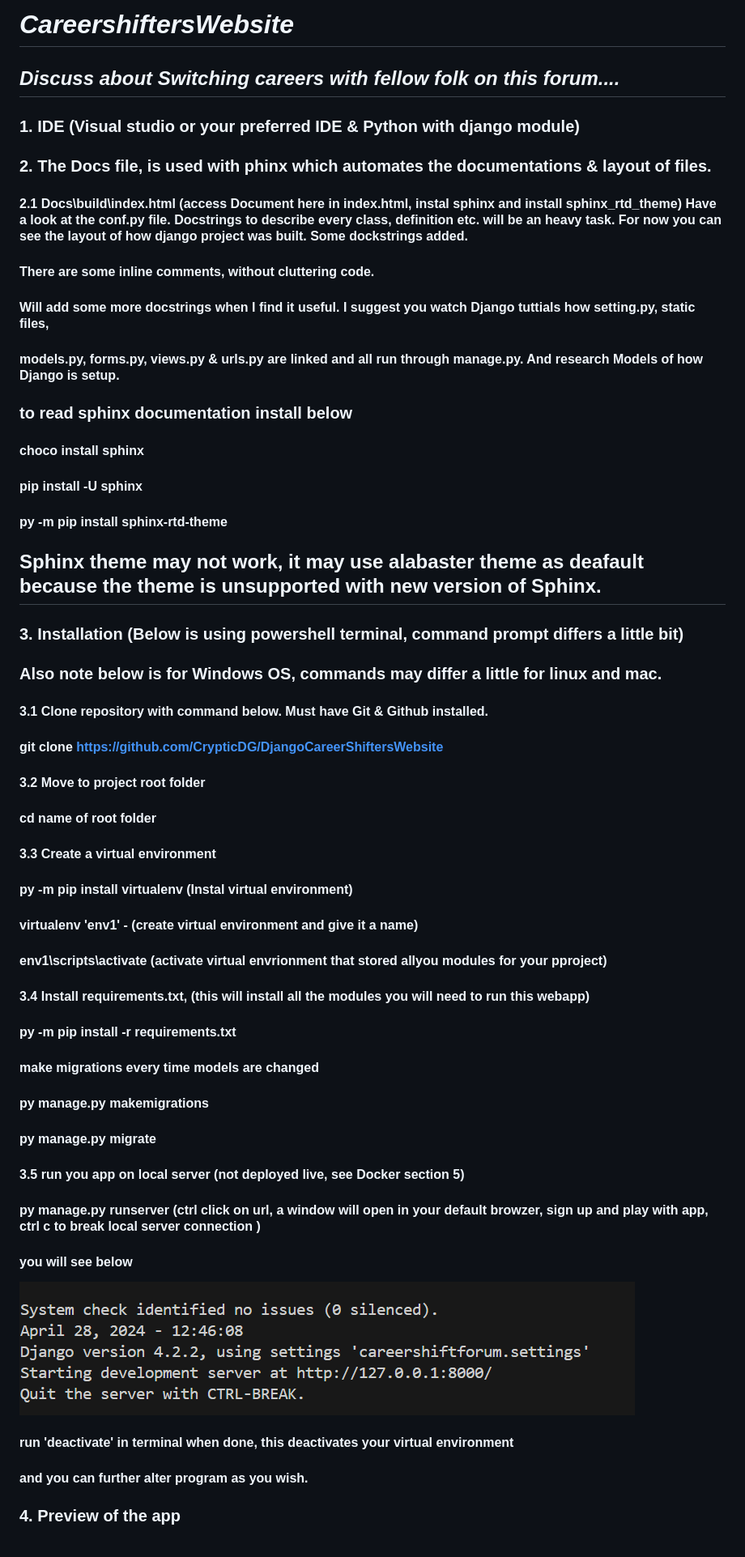
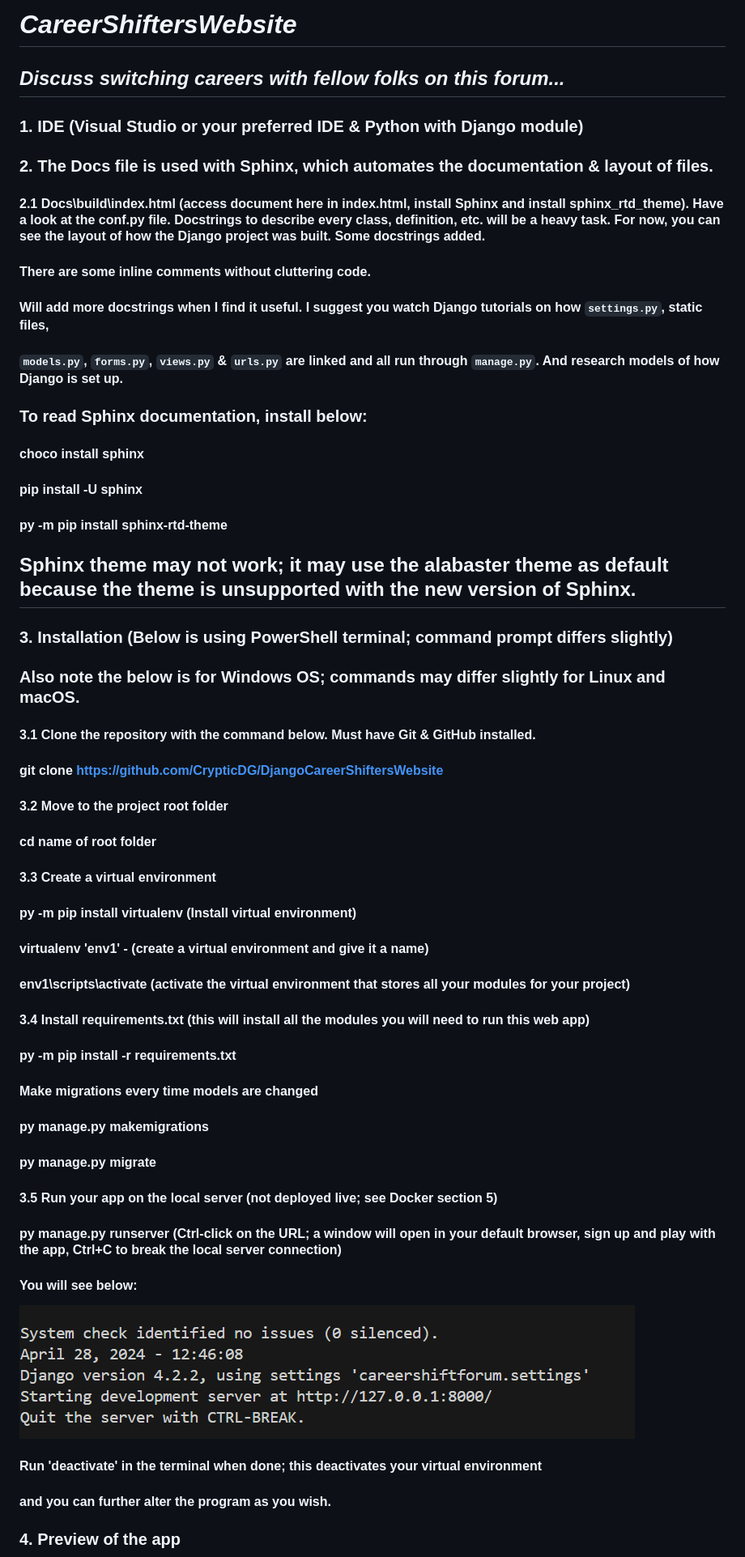
Before and after one commit to GJprocode/DjangoWebsiteProduction, a Markdown page: README.md, the part around one of its changes. Shown at 81% size. Rendered like a GitHub page.

```diff
--- a/README.md
+++ b/README.md
@@ -1,44 +1,44 @@
-# *CareershiftersWebsite*
-## _Discuss about Switching careers with fellow folk on this forum...._
+# *CareerShiftersWebsite*
+## _Discuss switching careers with fellow folks on this forum..._
 
-### 1. IDE (Visual studio or your preferred IDE & Python with django module)
+### 1. IDE (Visual Studio or your preferred IDE & Python with Django module)
 
-### 2. The Docs file, is used with phinx which automates the documentations & layout of files.
+### 2. The Docs file is used with Sphinx, which automates the documentation & layout of files.
 
-#### 2.1 Docs\build\index.html (access Document here in index.html, instal sphinx and install  sphinx_rtd_theme) Have a look at the conf.py file. Docstrings to describe every class, definition etc. will be an heavy task. For now you can see the layout of how django project was built. Some dockstrings added.
-#### There are some inline comments, without cluttering code.
-#### Will add some more docstrings when I find it useful. I suggest you watch Django tuttials how setting.py, static files,
-#### models.py, forms.py, views.py & urls.py are linked and all run through manage.py. And research Models of how Django is setup.
-### to read sphinx documentation install below
+#### 2.1 Docs\build\index.html (access document here in index.html, install Sphinx and install  sphinx_rtd_theme). Have a look at the conf.py file. Docstrings to describe every class, definition, etc. will be a heavy task. For now, you can see the layout of how the Django project was built. Some docstrings added.
+#### There are some inline comments without cluttering code.
+#### Will add more docstrings when I find it useful. I suggest you watch Django tutorials on how `settings.py`, static files,
+#### `models.py`, `forms.py`, `views.py` & `urls.py` are linked and all run through `manage.py`. And research models of how Django is set up.
+### To read Sphinx documentation, install below:
 #### choco install sphinx
 #### pip install -U sphinx
 #### py -m pip install sphinx-rtd-theme
-## Sphinx theme may not work, it may use alabaster theme as deafault because the theme is unsupported with new version of Sphinx.
+## Sphinx theme may not work; it may use the alabaster theme as default because the theme is unsupported with the new version of Sphinx.
 
-### 3. Installation (Below is using powershell terminal, command prompt differs a little bit)
+### 3. Installation (Below is using PowerShell terminal; command prompt differs slightly)
 
-### Also note below is for Windows OS, commands may differ a little for linux and mac.
-#### 3.1 Clone repository with command below. Must have Git & Github installed.
+### Also note the below is for Windows OS; commands may differ slightly for Linux and macOS.
+#### 3.1 Clone the repository with the command below. Must have Git & GitHub installed.
 #### git clone https://github.com/CrypticDG/DjangoCareerShiftersWebsite
-#### 3.2 Move to project root folder
+#### 3.2 Move to the project root folder
 #### cd name of root folder
 #### 3.3 Create a virtual environment
-#### py -m pip install virtualenv (Instal virtual environment)
-#### virtualenv 'env1' - (create virtual environment and give it a name)
-#### env1\scripts\activate (activate virtual envrionment that stored allyou modules for your pproject)
-#### 3.4 Install requirements.txt, (this will install all the modules you will need to run this webapp)
+#### py -m pip install virtualenv (Install virtual environment)
+#### virtualenv 'env1' - (create a virtual environment and give it a name)
+#### env1\scripts\activate (activate the virtual environment that stores all your modules for your project)
+#### 3.4 Install requirements.txt (this will install all the modules you will need to run this web app)
 #### py -m pip install -r requirements.txt
-#### make migrations every time models are changed
+#### Make migrations every time models are changed
 #### py manage.py makemigrations
 #### py manage.py migrate
-#### 3.5 run you app on local server (not deployed live, see Docker section 5)
-#### py manage.py runserver (ctrl click on url, a window will open in your default browzer, sign up and play with app, ctrl c to break local server connection )
-#### you will see below
+#### 3.5 Run your app on the local server (not deployed live; see Docker section 5)
+#### py manage.py runserver (Ctrl-click on the URL; a window will open in your default browser, sign up and play with the app, Ctrl+C to break the local server connection)
+#### You will see below:
 
 ![screenshot](runserver.png)
 
-#### run 'deactivate' in terminal when done, this deactivates your virtual environment
-#### and you can further alter program as you wish.
+#### Run 'deactivate' in the terminal when done; this deactivates your virtual environment
+#### and you can further alter the program as you wish.
 
 ### 4. Preview of the app
 
```
Also changed, not shown: other parts of README.md (+17 -17 lines).
